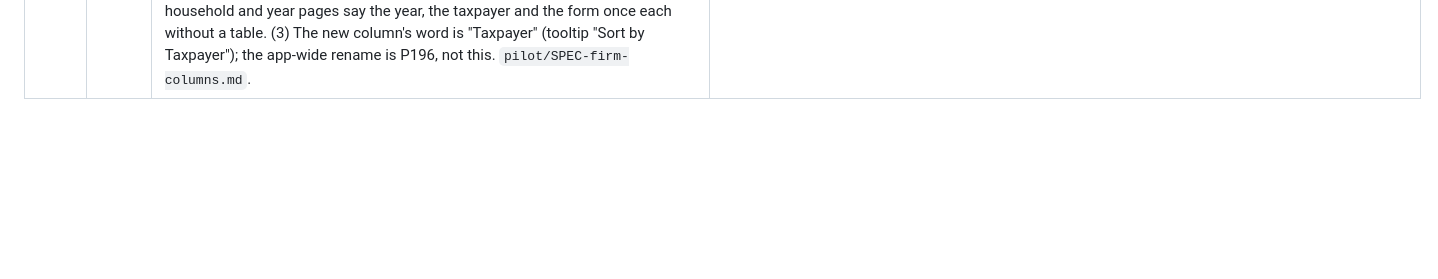
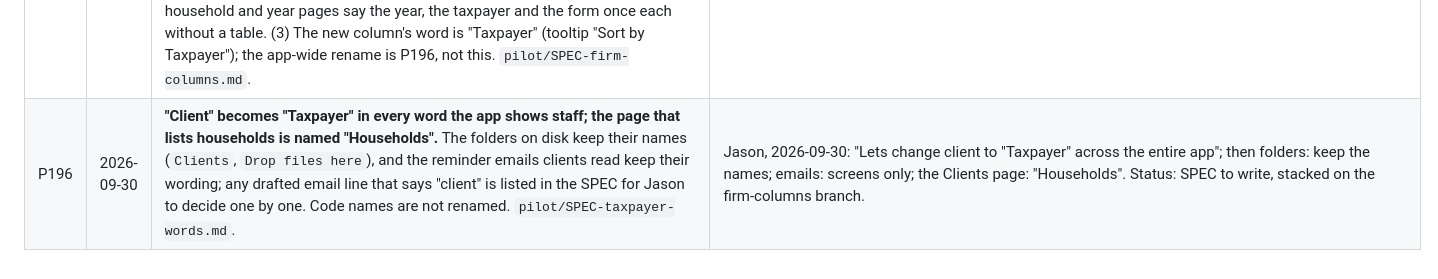
Before and after one commit to J-Park-Associates/Tax-Info-Request-List-Pilot, a Markdown page: pilot/DECISIONS.md, the part around the change. GitHub-like rendering; blank space fills up the shorter version.

Commit message:
Record P196: Client becomes Taxpayer on screen

```diff
--- a/pilot/DECISIONS.md
+++ b/pilot/DECISIONS.md
@@ -188,3 +188,4 @@ Decisions for the pilot edition only. `main`'s decisions stay in
 | P193 | 2026-09-30 | **F7's cause, and the guard against it.** F7 ("Could Not Be Read" on all 27 sample returns after the fresh install) was not damage to the store: the check session started the app from inside the Claude desktop app, and Windows silently redirects `%LOCALAPPDATA%` writes from programs started there into a private copy for the Claude package (`%LOCALAPPDATA%\Packages\Claude_pzs8sxrjxfjjc\LocalCache\Local\tax-document-tracker-pilot`), last current on 2026-09-29 at 11:13 PM, before the samples were first sorted. The engine therefore refuses a data folder Windows is redirecting, by name, on the first screen and in the pass; a stale redirected copy is named on the first screen for a person to remove; the Windows check starts the app through Explorer and makes its samples with a throwaway data folder. F6 has its own cause and its own SPEC. `pilot/SPEC-F7-redirected-data-folder.md`. | Root cause found by the F7 session, 2026-09-30, from the office PC's store and record files (read-only, at Jason's word). Jason, 2026-09-30: Q1 (a) he moves the private copy to the Recycle Bin himself after the Start-menu check; Q2 (a) build it. Status: building. |
 | P194 | 2026-09-30 | **Overview's Work Waiting shows one field per column, in the order Tax Year, Client, Form Type, Status, Date.** The return's long name (`1040 - Chidi & Ada Okafor (2025)`) repeats the form type and the year beside the form chip; each field is said once, in its own column. `pilot/SPEC-firm-columns.md`. | Jason, 2026-09-30: "eliminate redundancies in the firm view ... The duplicate years, name, form type needs to be fixed. one column per field. The columns need to be in this order left to right (Tax Year, Client, Form Type, Status, Date)". Status: building. |
 | P195 | 2026-09-30 | **P194's two owner questions, answered, and the column's word.** (1) The household the old Client column showed is no longer a column: its name is in the Taxpayer cell's tooltip and in the row's screen-reader description, the Linked Households mark sits beside the taxpayer, and the return page names the household in its path row. (2) One field per column applies to every window that shows a return's long name: Overview's Work Waiting and Reminders become Tax Year, Taxpayer, Form Type, then the window's own Status (Stage on Reminders) and Date (Drafted); a Needs Review return heading and the household and year pages say the year, the taxpayer and the form once each without a table. (3) The new column's word is "Taxpayer" (tooltip "Sort by Taxpayer"); the app-wide rename is P196, not this. `pilot/SPEC-firm-columns.md`. | Jason, 2026-09-30: Q1 "Take your recommendation"; Q2 "yes, apply to all windows"; "Lets change client to "Taxpayer" across the entire app" (this column only here). Status: building. |
+| P196 | 2026-09-30 | **"Client" becomes "Taxpayer" in every word the app shows staff; the page that lists households is named "Households".** The folders on disk keep their names (`Clients`, `Drop files here`), and the reminder emails clients read keep their wording; any drafted email line that says "client" is listed in the SPEC for Jason to decide one by one. Code names are not renamed. `pilot/SPEC-taxpayer-words.md`. | Jason, 2026-09-30: "Lets change client to "Taxpayer" across the entire app"; then folders: keep the names; emails: screens only; the Clients page: "Households". Status: SPEC to write, stacked on the firm-columns branch. |
```
